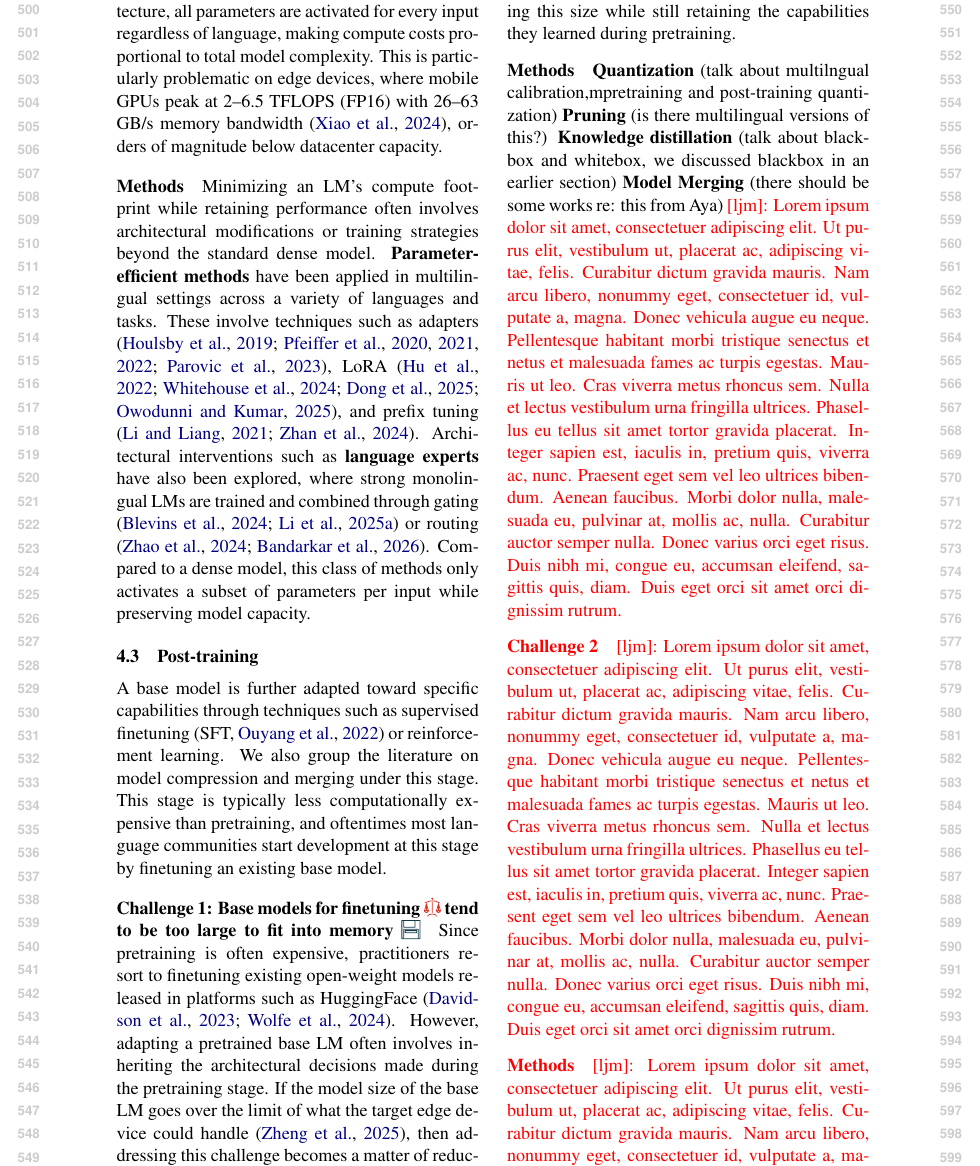
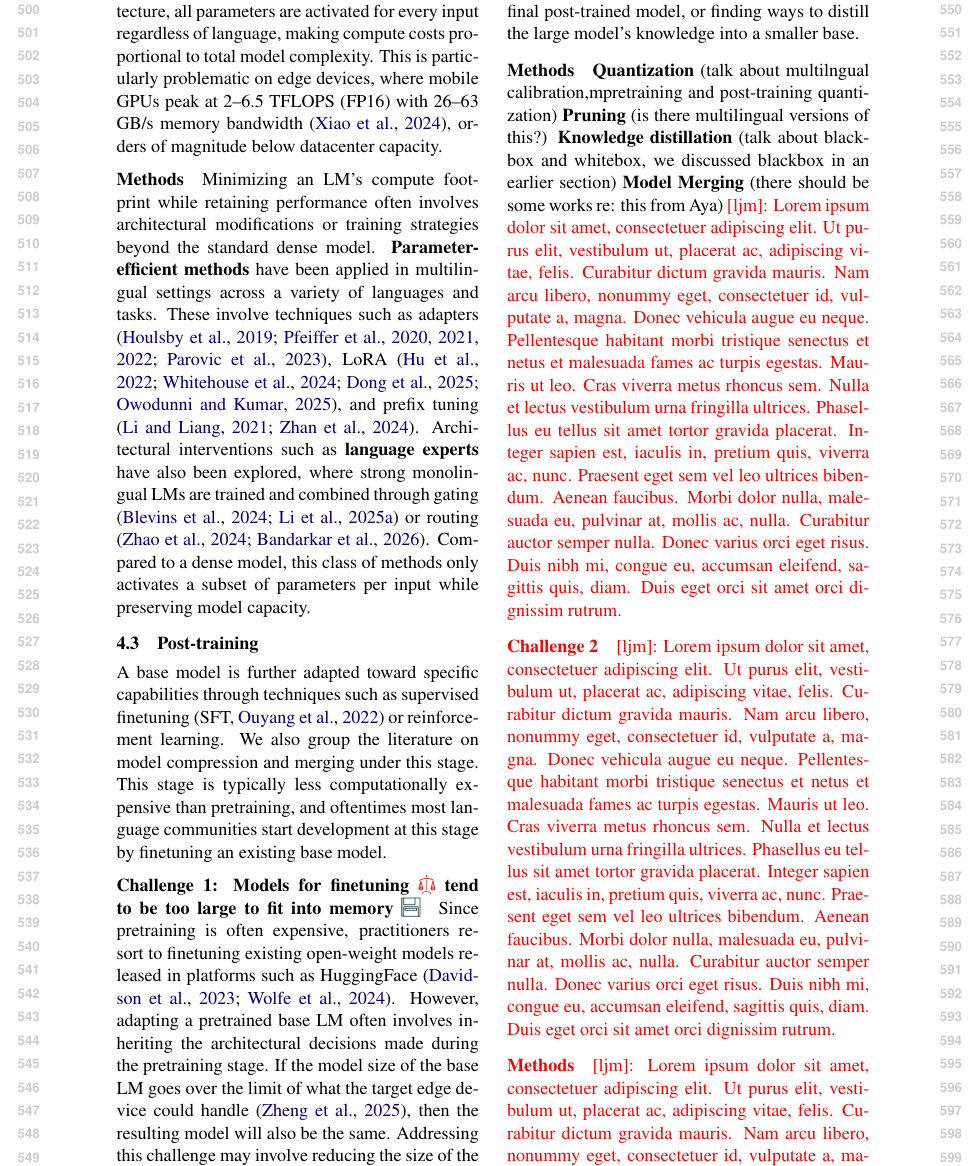
Before and after one commit to ljvmiranda921/multilinguality-at-the-edge, a LaTeX paper (tacl2021v1-template.tex): part of page 6 of 22, cut so that both start at the same text. Compiled offline with pdfLaTeX.

Commit message:
[wip] Update

```diff
--- a/tacl2021v1-template.tex
+++ b/tacl2021v1-template.tex
@@ -415,12 +415,12 @@ A base model is further adapted toward specific capabilities through techniques
 We also group the literature on model compression and merging under this stage.
 This stage is typically less computationally expensive than pretraining, and oftentimes most language communities start development at this stage by finetuning an existing base model.
 
-\paragraph{Challenge 1: Base models for finetuning \iconalignment{} tend to be too large to fit into memory \iconmemory{}}
+\paragraph{Challenge 1: Models for finetuning \iconalignment{} tend to be too large to fit into memory \iconmemory{}}
 Since pretraining is often expensive, practitioners resort to finetuning existing open-weight models released in platforms such as HuggingFace \citep{davidson2023aicapabilitiessignificantlyimproved,wolfe-etal-2024-laboratory}.
 However, adapting a pretrained base LM often involves inheriting the architectural decisions made during the pretraining stage.
 If the model size of the base LM goes over the limit of what the target edge device could handle \citep{zheng2025reviewedgeLLM},
-then addressing this challenge becomes a matter of reducing this size while still retaining the capabilities they learned during pretraining.
-% \textit{Catastrophic forgetting}, which is widely documented even in multilnigual settings \citep{liu-niehues-2025-conditions,yamaguchi2025mitigatingcatastrophicforgettingtarget}.
+then the resulting model will also be the same.
+Addressing this challenge may involve reducing the size of the final post-trained model, or finding ways to distill the large model's knowledge into a smaller base.
 
 
 
```
